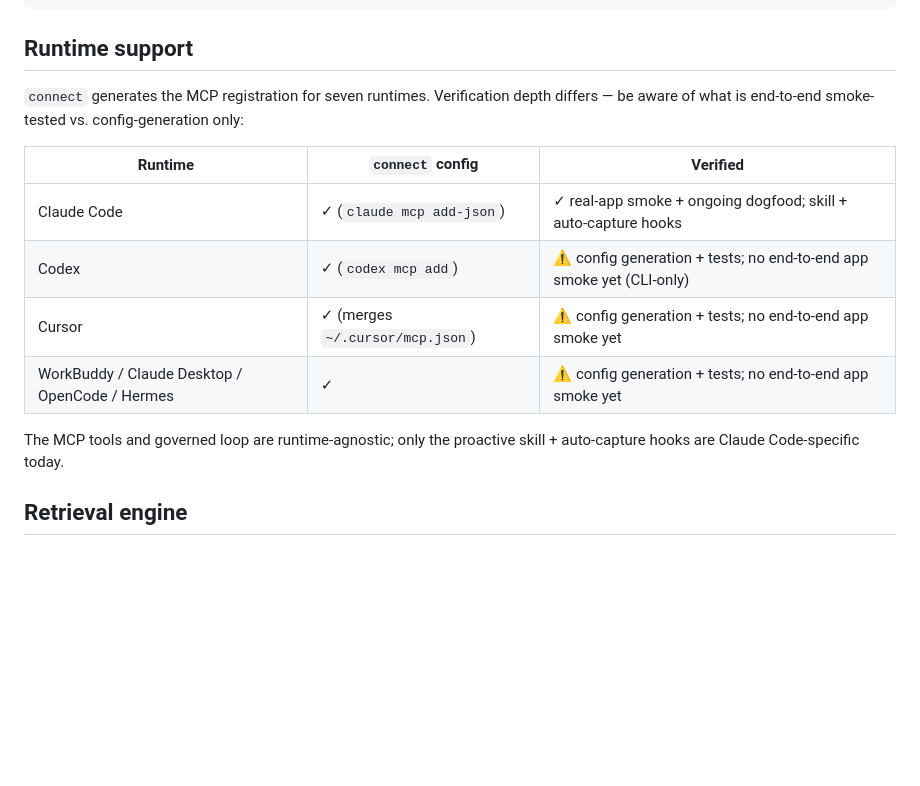
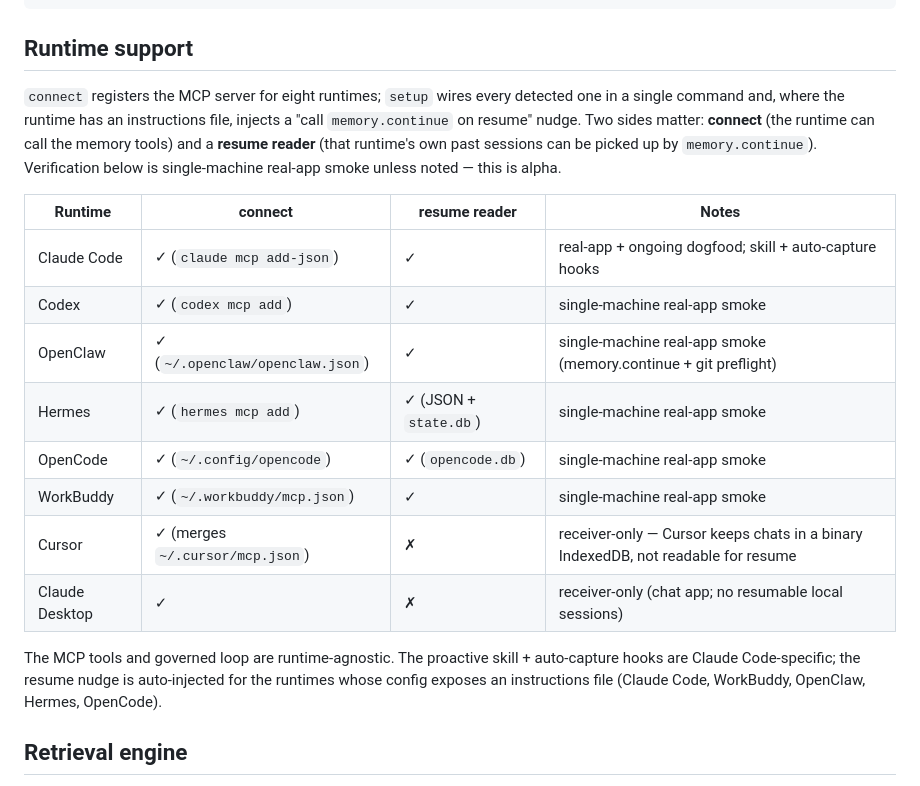
Before and after one commit to iHow1/ihow-memory-core, a Markdown page: README.md, the part around the change. GitHub-like rendering; blank space fills up the shorter version.

Commit message:
docs(readme): accurate runtime-support table — 8 runtimes, connect + resume-reader
- add OpenClaw; split "connect" (can call tools) vs "resume reader" (own sessions
  pickup-able); label verification honestly as single-machine real-app smoke (alpha)
- Cursor / Claude Desktop marked receiver-only (no readable local sessions —
  Cursor chats live in a binary IndexedDB)
- note the per-agent resume nudge is auto-injected where an instructions file exists

Docs only; alpha.7 remains the published release — this rides the next version.

Co-Authored-By: Claude Opus 4.8 <noreply@anthropic.com>

```diff
--- a/README.md
+++ b/README.md
@@ -86,16 +86,20 @@ npx ihow-memory@next proof
 
 ## Runtime support
 
-`connect` generates the MCP registration for seven runtimes. Verification depth differs — be aware of what is end-to-end smoke-tested vs. config-generation only:
+`connect` registers the MCP server for eight runtimes; `setup` wires every detected one in a single command and, where the runtime has an instructions file, injects a "call `memory.continue` on resume" nudge. Two sides matter: **connect** (the runtime can call the memory tools) and a **resume reader** (that runtime's own past sessions can be picked up by `memory.continue`). Verification below is single-machine real-app smoke unless noted — this is alpha.
 
-| Runtime | `connect` config | Verified |
-| --- | --- | --- |
-| Claude Code | ✓ (`claude mcp add-json`) | ✓ real-app smoke + ongoing dogfood; skill + auto-capture hooks |
-| Codex | ✓ (`codex mcp add`) | ⚠ config generation + tests; no end-to-end app smoke yet (CLI-only) |
-| Cursor | ✓ (merges `~/.cursor/mcp.json`) | ⚠ config generation + tests; no end-to-end app smoke yet |
-| WorkBuddy / Claude Desktop / OpenCode / Hermes | ✓ | ⚠ config generation + tests; no end-to-end app smoke yet |
+| Runtime | connect | resume reader | Notes |
+| --- | --- | --- | --- |
+| Claude Code | ✓ (`claude mcp add-json`) | ✓ | real-app + ongoing dogfood; skill + auto-capture hooks |
+| Codex | ✓ (`codex mcp add`) | ✓ | single-machine real-app smoke |
+| OpenClaw | ✓ (`~/.openclaw/openclaw.json`) | ✓ | single-machine real-app smoke (memory.continue + git preflight) |
+| Hermes | ✓ (`hermes mcp add`) | ✓ (JSON + `state.db`) | single-machine real-app smoke |
+| OpenCode | ✓ (`~/.config/opencode`) | ✓ (`opencode.db`) | single-machine real-app smoke |
+| WorkBuddy | ✓ (`~/.workbuddy/mcp.json`) | ✓ | single-machine real-app smoke |
+| Cursor | ✓ (merges `~/.cursor/mcp.json`) | ✗ | receiver-only — Cursor keeps chats in a binary IndexedDB, not readable for resume |
+| Claude Desktop | ✓ | ✗ | receiver-only (chat app; no resumable local sessions) |
 
-The MCP tools and governed loop are runtime-agnostic; only the proactive skill + auto-capture hooks are Claude Code-specific today.
+The MCP tools and governed loop are runtime-agnostic. The proactive skill + auto-capture hooks are Claude Code-specific; the resume nudge is auto-injected for the runtimes whose config exposes an instructions file (Claude Code, WorkBuddy, OpenClaw, Hermes, OpenCode).
 
 ## Retrieval engine
 
```
